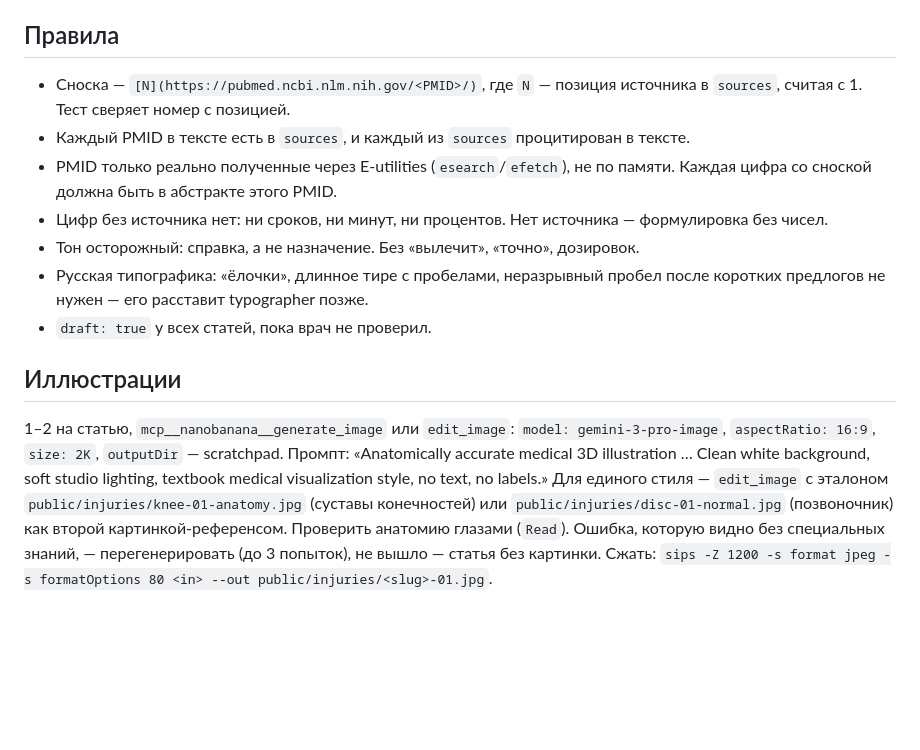
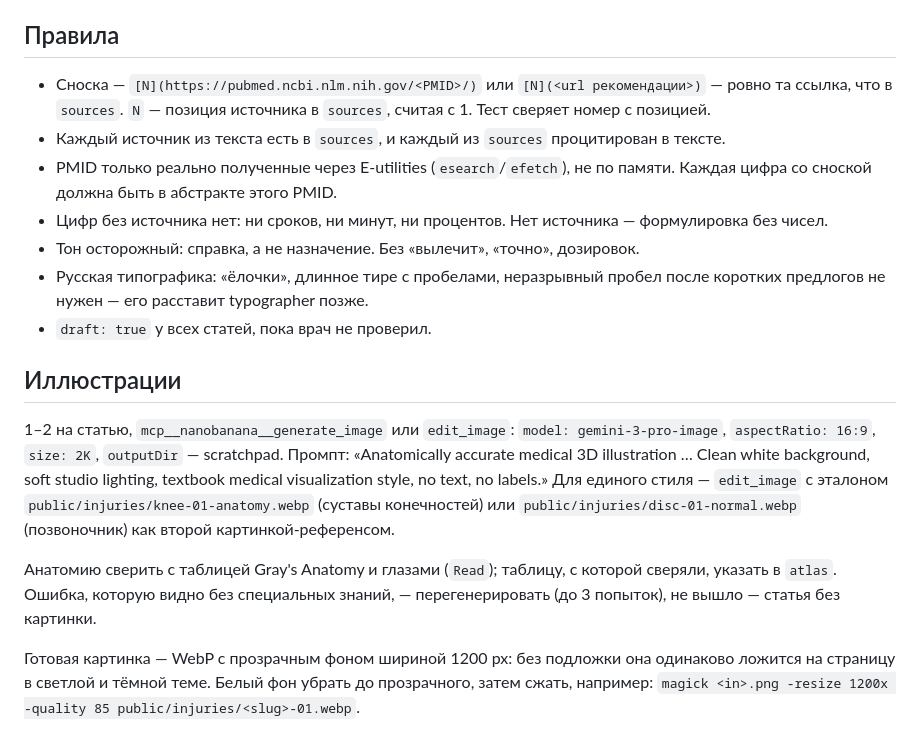
Before and after one commit to aimuzov-projects/sorebody, a Markdown page: docs/article-template.md, the part around one of its changes. Rendered like a GitHub page; blank space fills up the shorter version.

```diff
--- a/docs/article-template.md
+++ b/docs/article-template.md
@@ -78,9 +103,10 @@ draft: true
 
 ## Правила
 
-- Сноска — `[N](https://pubmed.ncbi.nlm.nih.gov/<PMID>/)`, где `N` — позиция источника в `sources`,
-  считая с 1. Тест сверяет номер с позицией.
-- Каждый PMID в тексте есть в `sources`, и каждый из `sources` процитирован в тексте.
+- Сноска — `[N](https://pubmed.ncbi.nlm.nih.gov/<PMID>/)` или `[N](<url рекомендации>)` — ровно
+  та ссылка, что в `sources`. `N` — позиция источника в `sources`, считая с 1. Тест сверяет номер
+  с позицией.
+- Каждый источник из текста есть в `sources`, и каждый из `sources` процитирован в тексте.
 - PMID только реально полученные через E-utilities (`esearch`/`efetch`), не по памяти. Каждая
   цифра со сноской должна быть в абстракте этого PMID.
 - Цифр без источника нет: ни сроков, ни минут, ни процентов. Нет источника — формулировка без чисел.
@@ -95,8 +121,13 @@ draft: true
 `model: gemini-3-pro-image`, `aspectRatio: 16:9`, `size: 2K`, `outputDir` — scratchpad.
 Промпт: «Anatomically accurate medical 3D illustration … Clean white background, soft studio
 lighting, textbook medical visualization style, no text, no labels.» Для единого стиля — `edit_image`
-с эталоном `public/injuries/knee-01-anatomy.jpg` (суставы конечностей) или
-`public/injuries/disc-01-normal.jpg` (позвоночник) как второй картинкой-референсом.
-Проверить анатомию глазами (`Read`). Ошибка, которую видно без специальных знаний, —
-перегенерировать (до 3 попыток), не вышло — статья без картинки. Сжать:
-`sips -Z 1200 -s format jpeg -s formatOptions 80 <in> --out public/injuries/<slug>-01.jpg`.
+с эталоном `public/injuries/knee-01-anatomy.webp` (суставы конечностей) или
+`public/injuries/disc-01-normal.webp` (позвоночник) как второй картинкой-референсом.
+
+Анатомию сверить с таблицей Gray's Anatomy и глазами (`Read`); таблицу, с которой сверяли,
+указать в `atlas`. Ошибка, которую видно без специальных знаний, — перегенерировать (до 3 попыток),
+не вышло — статья без картинки.
+
+Готовая картинка — WebP с прозрачным фоном шириной 1200 px: без подложки она одинаково ложится
+на страницу в светлой и тёмной теме. Белый фон убрать до прозрачного, затем сжать, например:
+`magick <in>.png -resize 1200x -quality 85 public/injuries/<slug>-01.webp`.
```
Also changed, not shown: other parts of docs/article-template.md (+29 -4 lines).
